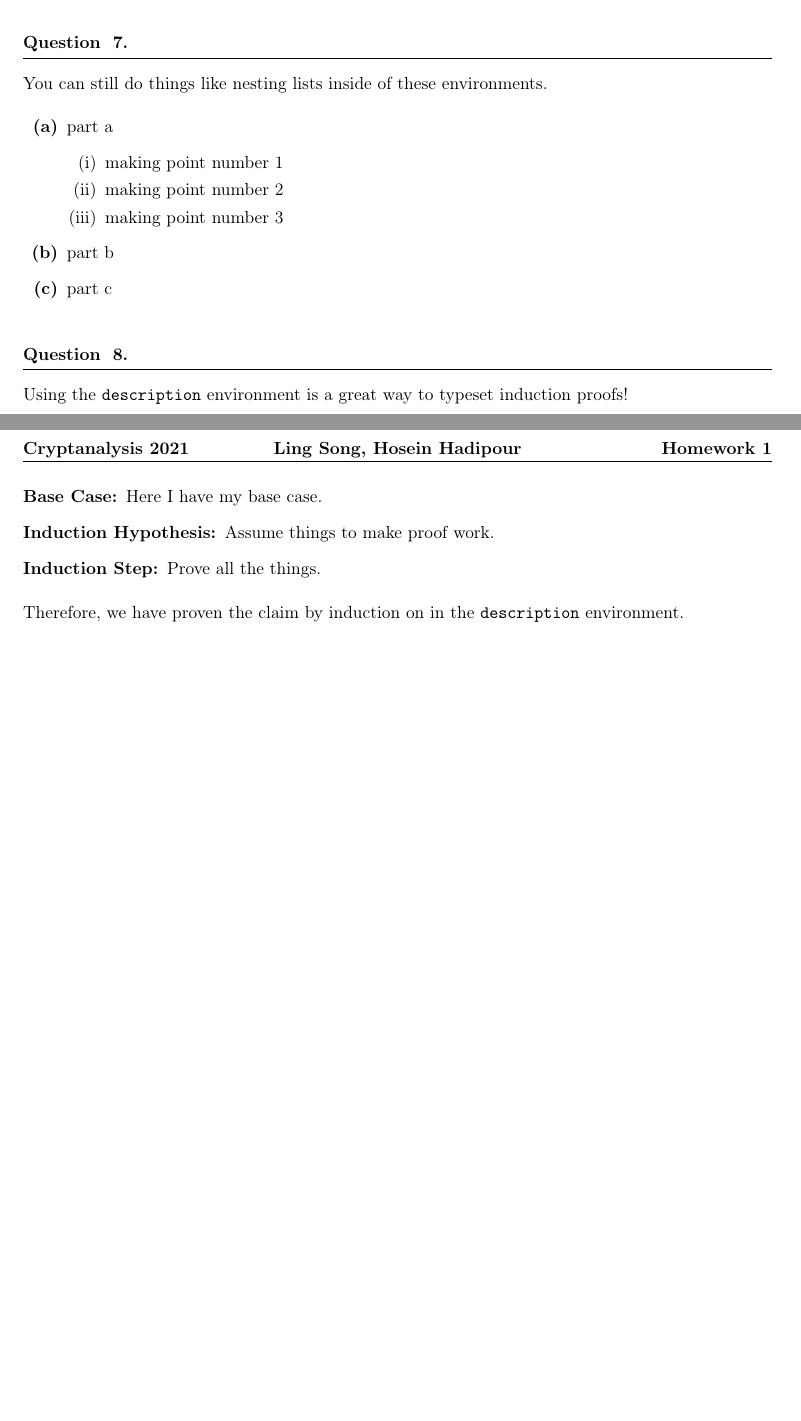
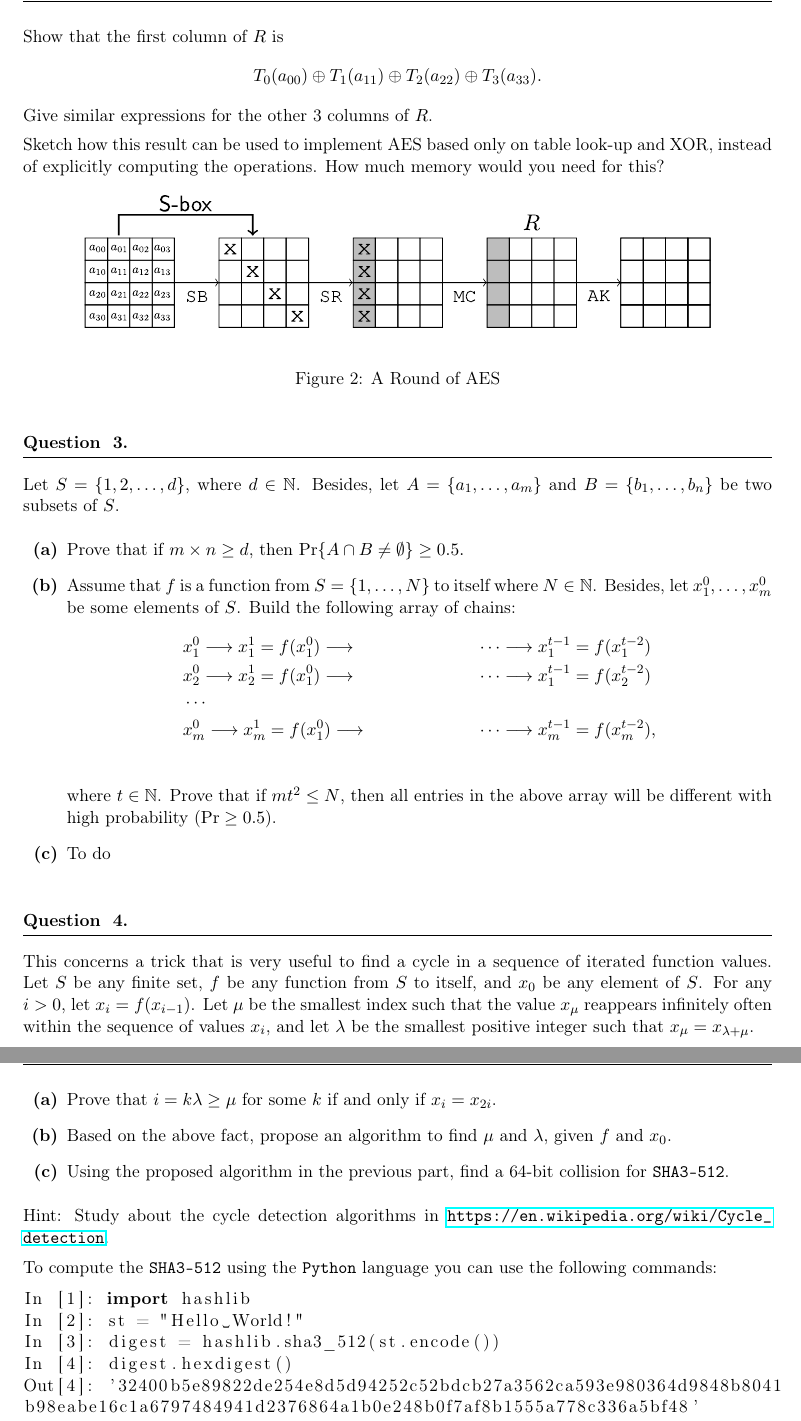
Before and after one commit to Ling-Song-000/course-cryptanalysis, a LaTeX problem sheet (Exercises/Exercise1/ExerciseTemplate.tex): two parts of pages 1 and 2 of 2 before the commit and two parts of pages 2 and 3 of 3 after it, joined at a grey line, cut at the place of the change, the shorter picture padded with empty space. Compiled offline with pdfLaTeX.

Commit message:
I added the exercise 1

```diff
--- a/Exercises/Exercise1/ExerciseTemplate.tex
+++ b/Exercises/Exercise1/ExerciseTemplate.tex
@@ -110,0 +124,13 @@
+ Show that the first column of $R$ is
+ \begin{equation*}
+T_{0}(a_{00})\oplus T_{1}(a_{11}) \oplus T_{2}(a_{22}) \oplus T_{3}(a_{33}).
+ \end{equation*}
+Give similar expressions for the other 3 columns of $R$.
+
+Sketch how this result can be used to implement AES based only on table look-up and XOR, instead of explicitly computing the operations. How much memory would you need for this?
+
+\begin{figure}[ht!]
+	\begin{center}
+		\includegraphics[scale=1.5]{./Figures/aes_round_function.pdf}
+	\end{center}\caption{A Round of AES} \label{fig:aes_round_function}
+\end{figure}
@@ -116 +143,14 @@
 \begin{numedquestion}
+Let $S = \{1, 2, \ldots, d\}$, where $d\in \mathbb{N}$. Besides, let $A = \{a_{1}, \ldots, a_{m}\}$ and $B = \{b_{1}, \ldots, b_{n}\}$ be two subsets of $S$.
+  \begin{alphaparts}
+	\item Prove that if $m\times n \geq d$, then $\Pr\{A \cap B \neq \emptyset\} \geq 0.5.$
+	\item Assume that $f$ is a function from $S = \{1, \ldots, N\}$ to itself where $N\in \mathbb{N}$. Besides, let $x_{1}^{0}, \ldots, x_{m}^{0}$ be some elements of $S$. Build the following array of chains:
+	\begin{align*}
+		&x_{1}^{0} \longrightarrow x_{1}^{1} = f(x_{1}^{0}) \longrightarrow & \cdots & \longrightarrow x_{1}^{t - 1} = f(x_{1}^{t - 2})\\
+		&x_{2}^{0} \longrightarrow x_{2}^{1} = f(x_{1}^{0}) \longrightarrow & \cdots & \longrightarrow x_{1}^{t - 1} = f(x_{2}^{t - 2})\\
+		&\cdots\\
+		&x_{m}^{0} \longrightarrow x_{m}^{1} = f(x_{1}^{0}) \longrightarrow & \cdots & \longrightarrow x_{m}^{t - 1} = f(x_{m}^{t - 2}),\\
+	\end{align*}
+where $t\in \mathbb{N}$. Prove that if $mt^{2} \leq N$, then all entries in the above array will be different with high probability ($\Pr \geq 0.5$).
+    \item  To do
+\end{alphaparts}
@@ -129,33 +160,23 @@
 \end{numedquestion}
 
 \begin{numedquestion}
-  You can still do things like nesting lists inside of these environments.
-  \begin{alphaparts}
-    \item part a
-      \begin{enumerate}[label=(\roman*)]
-        \item making point number 1
-        \item making point number 2
-        \item making point number 3
-      \end{enumerate}
-    \item part b
-    \item part c
-  \end{alphaparts}
+This concerns a trick that is very useful to find a cycle in a sequence of iterated function values. Let $S$ be any finite set, $f$ be any function from $S$ to itself, and $x_{0}$ be any element of $S$. For any $i > 0$, let $x_{i} = f(x_{i - 1})$. Let $\mu$ be the smallest index such that the value $x_{\mu}$ reappears infinitely often within the sequence of values $x_{i}$, and let $\lambda$ be the smallest positive integer such that $x_{\mu} = x_{\lambda + \mu}$.
+\begin{alphaparts}
+\item
+Prove that $i = k\lambda \geq \mu$ for some $k$ if and only if $x_{i} = x_{2i}$.
+\item Based on the above fact, propose an algorithm to find $\mu$ and $\lambda$, given $f$ and $x_{0}$.
+\item Using the proposed algorithm in the previous part, find a 64-bit collision for $\texttt{SHA3-512}$.
+\end{alphaparts}
+Hint: Study about the cycle detection algorithms in \url{https://en.wikipedia.org/wiki/Cycle_detection}.
+
+To compute the $\texttt{SHA3-512}$ using the \texttt{Python} language you can use the following commands:
+\begin{lstlisting}[language=Python]
+In [1]: import hashlib
+In [2]: st = "Hello World!"
+In [3]: digest = hashlib.sha3_512(st.encode())
+In [4]: digest.hexdigest()
+Out[4]: '32400b5e89822de254e8d5d94252c52bdcb27a3562ca593e980364d9848b8041
+b98eabe16c1a6797484941d2376864a1b0e248b0f7af8b1555a778c336a5bf48'
+\end{lstlisting}
 \end{numedquestion}
-
-\begin{numedquestion}
-  Using the \texttt{description} environment is a great way to typeset induction proofs!
-  \begin{description}
-    \item[Base Case:]
-      Here I have my base case.
-    \item[Induction Hypothesis:]
-      Assume things to make proof work.
-    \item[Induction Step:]
-      Prove all the things.
-  \end{description}
-
-  Therefore, we have proven the claim by induction on in the \texttt{description} environment.
-\end{numedquestion}
-
-
-
 \end{document}
```
Also changed, not shown: Exercises/Exercise1/ExerciseTemplate.pdf, Exercises/Exercise1/Figures/aes_round_function.pdf (added), Exercises/Exercise1/Figures/aes_round_function.svg (added), Exercises/Exercise1/Figures/two_key_triple_encryption.PNG (added), README.md, Exercises/Exercise1/ExerciseTemplate.tex (33 more changed lines), 7 other files.
